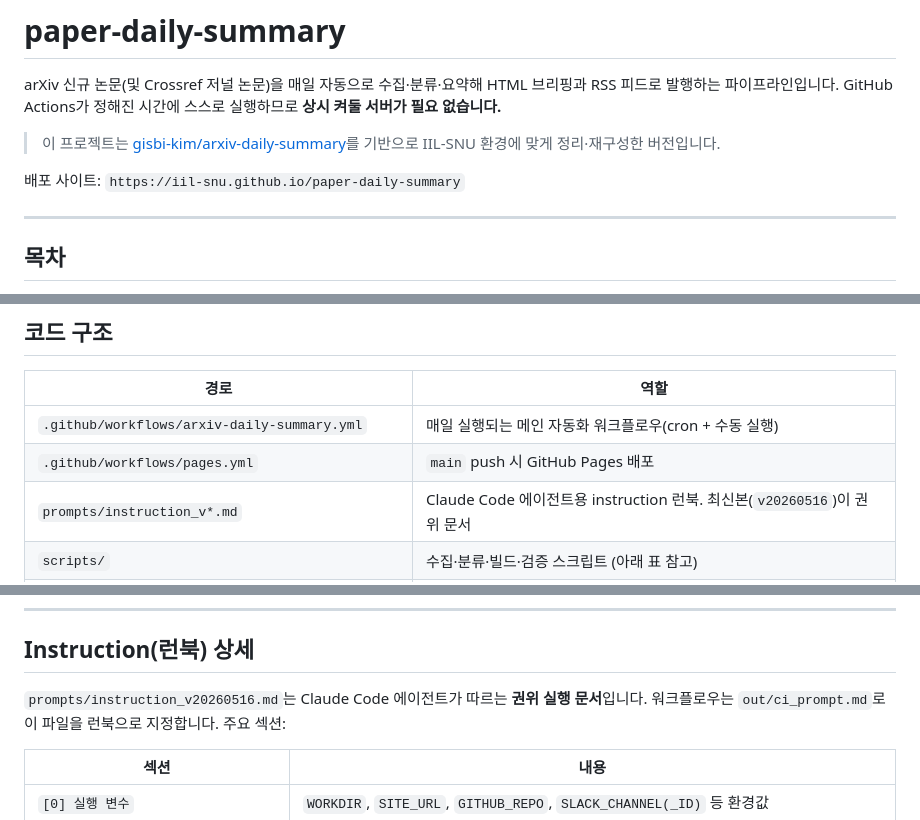
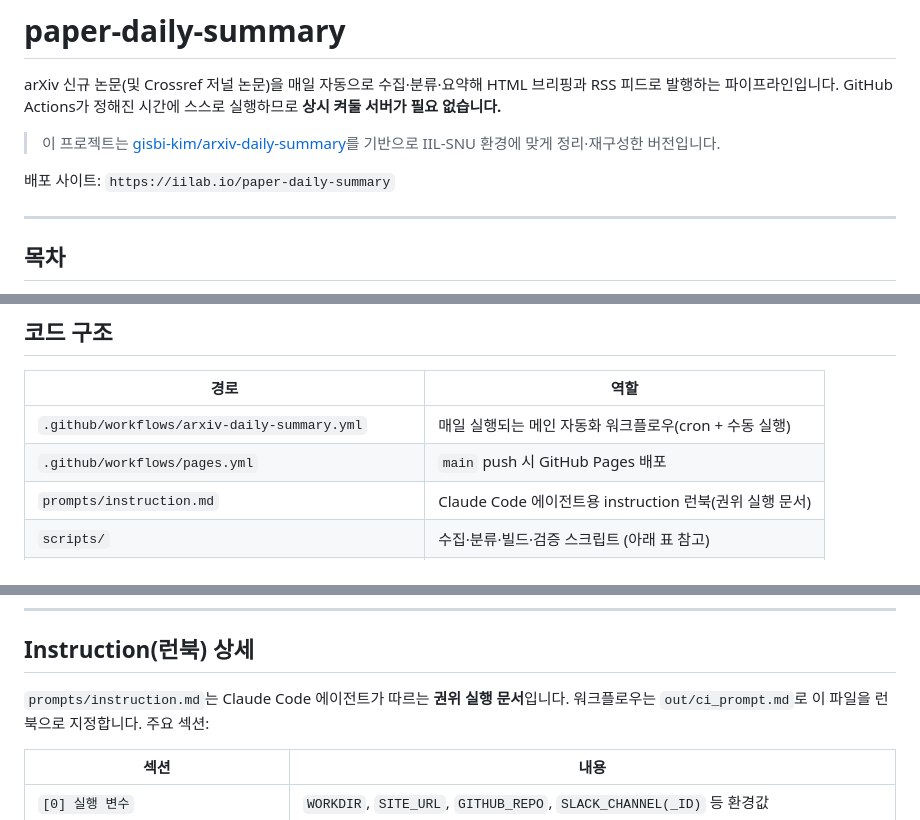
Before and after one commit to IIL-SNU/paper-daily-summary, a Markdown page: README.md, 3 parts joined by grey strips. Rendered like a GitHub page.

```diff
--- a/README.md
+++ b/README.md
@@ -7,7 +7,7 @@ GitHub Actions가 정해진 시간에 스스로 실행하므로 **상시 켜둘
 > 이 프로젝트는 [gisbi-kim/arxiv-daily-summary](https://github.com/gisbi-kim/arxiv-daily-summary)를 기반으로
 > IIL-SNU 환경에 맞게 정리·재구성한 버전입니다.
 
-배포 사이트: `https://iil-snu.github.io/paper-daily-summary`
+배포 사이트: `https://iilab.io/paper-daily-summary`
 
 ---
 
@@ -76,7 +76,7 @@ GitHub Actions가 정해진 시간에 스스로 실행하므로 **상시 켜둘
 |------|------|
 | `.github/workflows/arxiv-daily-summary.yml` | 매일 실행되는 메인 자동화 워크플로우(cron + 수동 실행) |
 | `.github/workflows/pages.yml` | `main` push 시 GitHub Pages 배포 |
-| `prompts/instruction_v*.md` | Claude Code 에이전트용 instruction 런북. 최신본(`v20260516`)이 권위 문서 |
+| `prompts/instruction.md` | Claude Code 에이전트용 instruction 런북(권위 실행 문서) |
 | `scripts/` | 수집·분류·빌드·검증 스크립트 (아래 표 참고) |
 | `posts/` `trends/` `benchmarks/` `insights/` `weekly/` | 일별 산출물(초기엔 비어 있고 `.gitkeep`만 존재) |
 | `feed.xml` `index.html` | 발행 결과물(파이프라인이 생성) |
@@ -181,7 +180,7 @@ Crossref(저널)는 위에 더해 `source:"crossref"`, `doi`, `journal`, `url`,
 
 ## Instruction(런북) 상세
 
-`prompts/instruction_v20260516.md`는 Claude Code 에이전트가 따르는 **권위 실행 문서**입니다.
+`prompts/instruction.md`는 Claude Code 에이전트가 따르는 **권위 실행 문서**입니다.
 워크플로우는 `out/ci_prompt.md`로 이 파일을 런북으로 지정합니다. 주요 섹션:
 
 | 섹션 | 내용 |
```
Also changed, not shown: other parts of README.md (+13 -10 lines).
